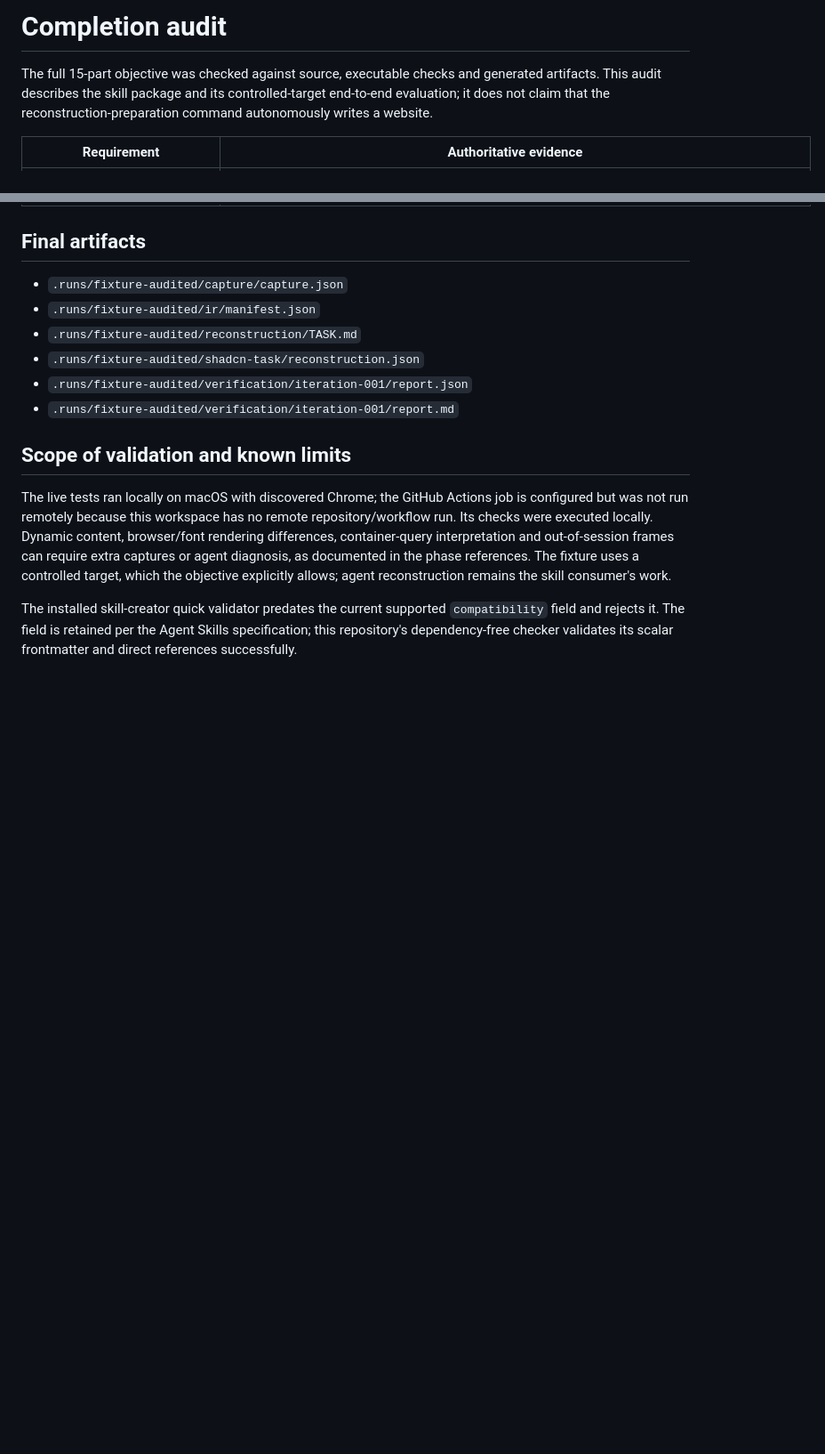
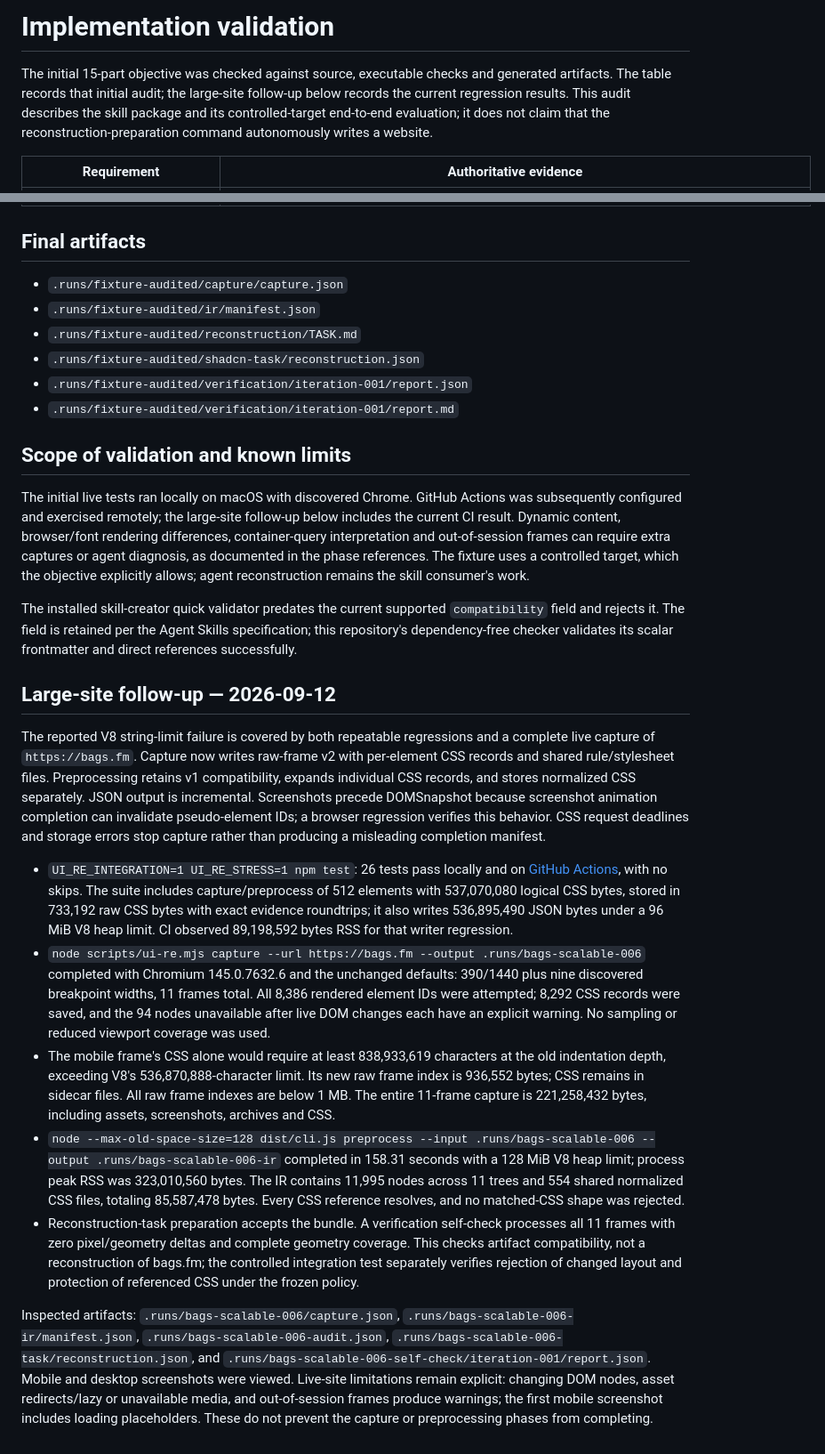
Before and after one commit to paoloanzn/ui-re, a Markdown page: references/implementation-audit.md, 2 parts joined by grey strips. Shown at 89% size. Drawn GitHub-style; blank space fills up the shorter version.

Commit message:
docs: record full bags.fm capture and scaling validation

```diff
--- a/references/implementation-audit.md
+++ b/references/implementation-audit.md
@@ -1,6 +1,6 @@
-# Completion audit
+# Implementation validation
 
-The full 15-part objective was checked against source, executable checks and generated artifacts. This audit describes the skill package and its controlled-target end-to-end evaluation; it does not claim that the reconstruction-preparation command autonomously writes a website.
+The initial 15-part objective was checked against source, executable checks and generated artifacts. The table records that initial audit; the large-site follow-up below records the current regression results. This audit describes the skill package and its controlled-target end-to-end evaluation; it does not claim that the reconstruction-preparation command autonomously writes a website.
 
 | Requirement | Authoritative evidence |
 |---|---|
@@ -31,6 +31,19 @@ The full 15-part objective was checked against source, executable checks and gen
 
 ## Scope of validation and known limits
 
-The live tests ran locally on macOS with discovered Chrome; the GitHub Actions job is configured but was not run remotely because this workspace has no remote repository/workflow run. Its checks were executed locally. Dynamic content, browser/font rendering differences, container-query interpretation and out-of-session frames can require extra captures or agent diagnosis, as documented in the phase references. The fixture uses a controlled target, which the objective explicitly allows; agent reconstruction remains the skill consumer's work.
+The initial live tests ran locally on macOS with discovered Chrome. GitHub Actions was subsequently configured and exercised remotely; the large-site follow-up below includes the current CI result. Dynamic content, browser/font rendering differences, container-query interpretation and out-of-session frames can require extra captures or agent diagnosis, as documented in the phase references. The fixture uses a controlled target, which the objective explicitly allows; agent reconstruction remains the skill consumer's work.
 
 The installed skill-creator quick validator predates the current supported `compatibility` field and rejects it. The field is retained per the Agent Skills specification; this repository's dependency-free checker validates its scalar frontmatter and direct references successfully.
+
+
+## Large-site follow-up — 2026-09-12
+
+The reported V8 string-limit failure is covered by both repeatable regressions and a complete live capture of `https://bags.fm`. Capture now writes raw-frame v2 with per-element CSS records and shared rule/stylesheet files. Preprocessing retains v1 compatibility, expands individual CSS records, and stores normalized CSS separately. JSON output is incremental. Screenshots precede DOMSnapshot because screenshot animation completion can invalidate pseudo-element IDs; a browser regression verifies this behavior. CSS request deadlines and storage errors stop capture rather than producing a misleading completion manifest.
+
+- `UI_RE_INTEGRATION=1 UI_RE_STRESS=1 npm test`: 26 tests pass locally and on [GitHub Actions](https://github.com/paoloanzn/ui-re/actions/runs/34704955377), with no skips. The suite includes capture/preprocess of 512 elements with 537,070,080 logical CSS bytes, stored in 733,192 raw CSS bytes with exact evidence roundtrips; it also writes 536,895,490 JSON bytes under a 96 MiB V8 heap limit. CI observed 89,198,592 bytes RSS for that writer regression.
+- `node scripts/ui-re.mjs capture --url https://bags.fm --output .runs/bags-scalable-006` completed with Chromium 145.0.7632.6 and the unchanged defaults: 390/1440 plus nine discovered breakpoint widths, 11 frames total. All 8,386 rendered element IDs were attempted; 8,292 CSS records were saved, and the 94 nodes unavailable after live DOM changes each have an explicit warning. No sampling or reduced viewport coverage was used.
+- The mobile frame's CSS alone would require at least 838,933,619 characters at the old indentation depth, exceeding V8's 536,870,888-character limit. Its new raw frame index is 936,552 bytes; CSS remains in sidecar files. All raw frame indexes are below 1 MB. The entire 11-frame capture is 221,258,432 bytes, including assets, screenshots, archives and CSS.
+- `node --max-old-space-size=128 dist/cli.js preprocess --input .runs/bags-scalable-006 --output .runs/bags-scalable-006-ir` completed in 158.31 seconds with a 128 MiB V8 heap limit; process peak RSS was 323,010,560 bytes. The IR contains 11,995 nodes across 11 trees and 554 shared normalized CSS files, totaling 85,587,478 bytes. Every CSS reference resolves, and no matched-CSS shape was rejected.
+- Reconstruction-task preparation accepts the bundle. A verification self-check processes all 11 frames with zero pixel/geometry deltas and complete geometry coverage. This checks artifact compatibility, not a reconstruction of bags.fm; the controlled integration test separately verifies rejection of changed layout and protection of referenced CSS under the frozen policy.
+
+Inspected artifacts: `.runs/bags-scalable-006/capture.json`, `.runs/bags-scalable-006-ir/manifest.json`, `.runs/bags-scalable-006-audit.json`, `.runs/bags-scalable-006-task/reconstruction.json`, and `.runs/bags-scalable-006-self-check/iteration-001/report.json`. Mobile and desktop screenshots were viewed. Live-site limitations remain explicit: changing DOM nodes, asset redirects/lazy or unavailable media, and out-of-session frames produce warnings; the first mobile screenshot includes loading placeholders. These do not prevent the capture or preprocessing phases from completing.
```
